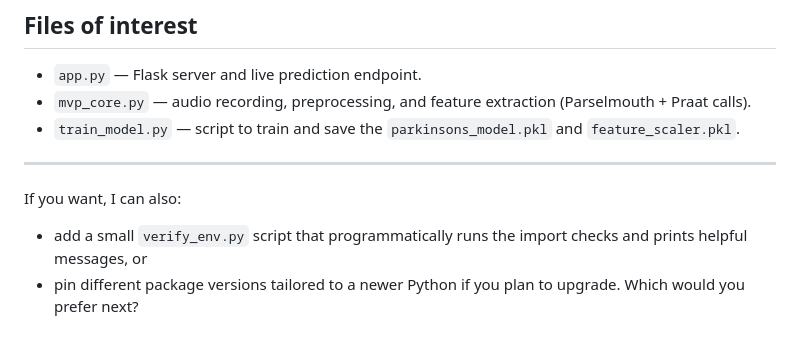
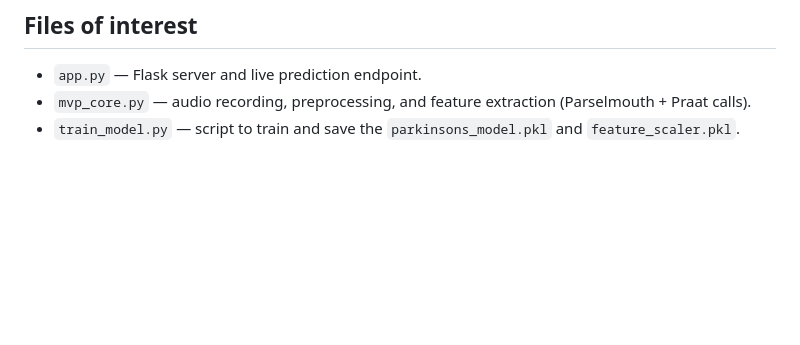
Before and after one commit to Sundar-ST/Parkinsons-Voice-Detector, a Markdown page: README.md, the part around the change. Rendered like a GitHub page; blank space fills up the shorter version.

```diff
--- a/README.md
+++ b/README.md
@@ -155,8 +155,3 @@ Open http://127.0.0.1:5000/ in your browser and use the web UI to record and run
 - `app.py` — Flask server and live prediction endpoint.
 - `mvp_core.py` — audio recording, preprocessing, and feature extraction (Parselmouth + Praat calls).
 - `train_model.py` — script to train and save the `parkinsons_model.pkl` and `feature_scaler.pkl`.
-
----
-If you want, I can also:
-- add a small `verify_env.py` script that programmatically runs the import checks and prints helpful messages, or
-- pin different package versions tailored to a newer Python if you plan to upgrade. Which would you prefer next?
```
